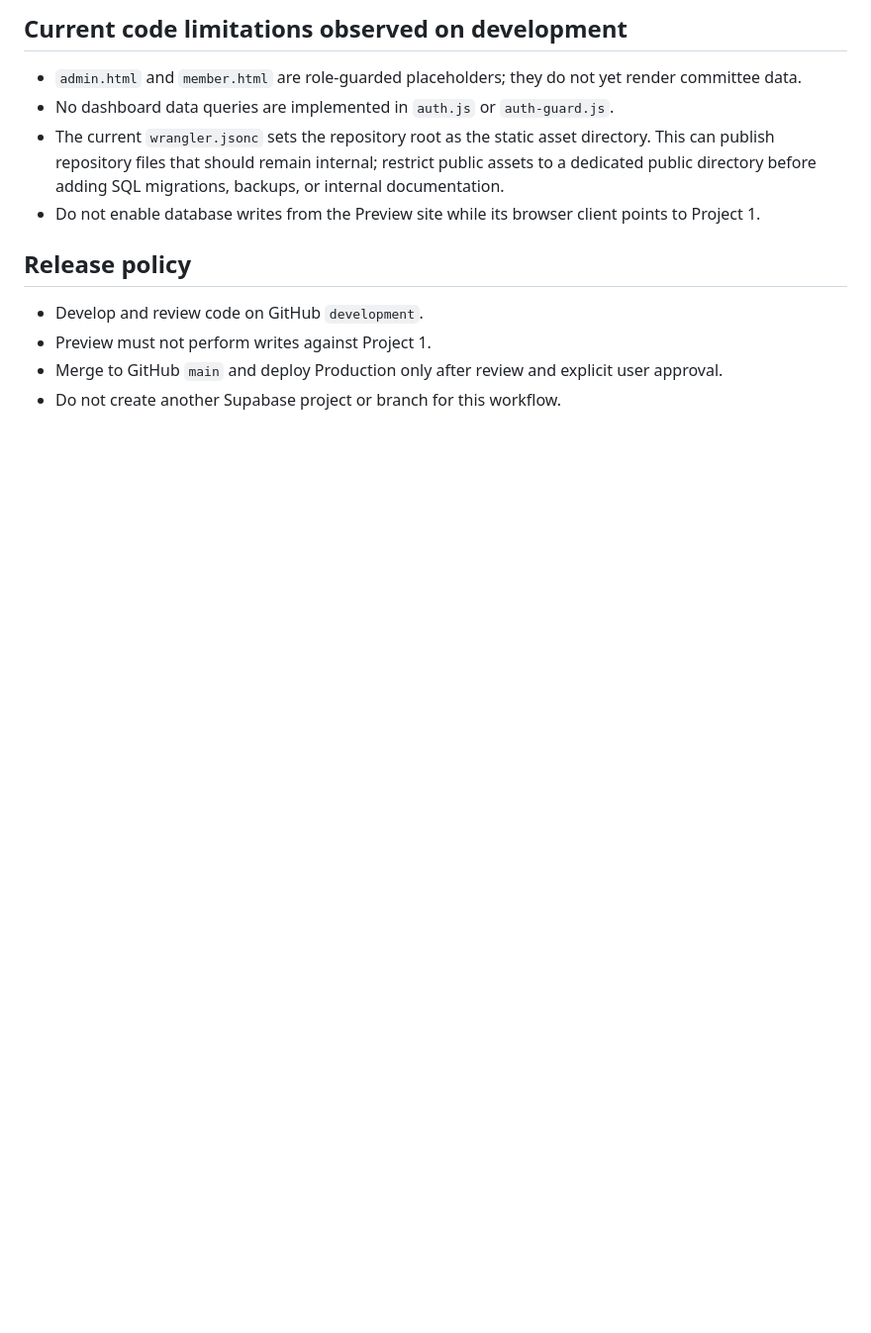
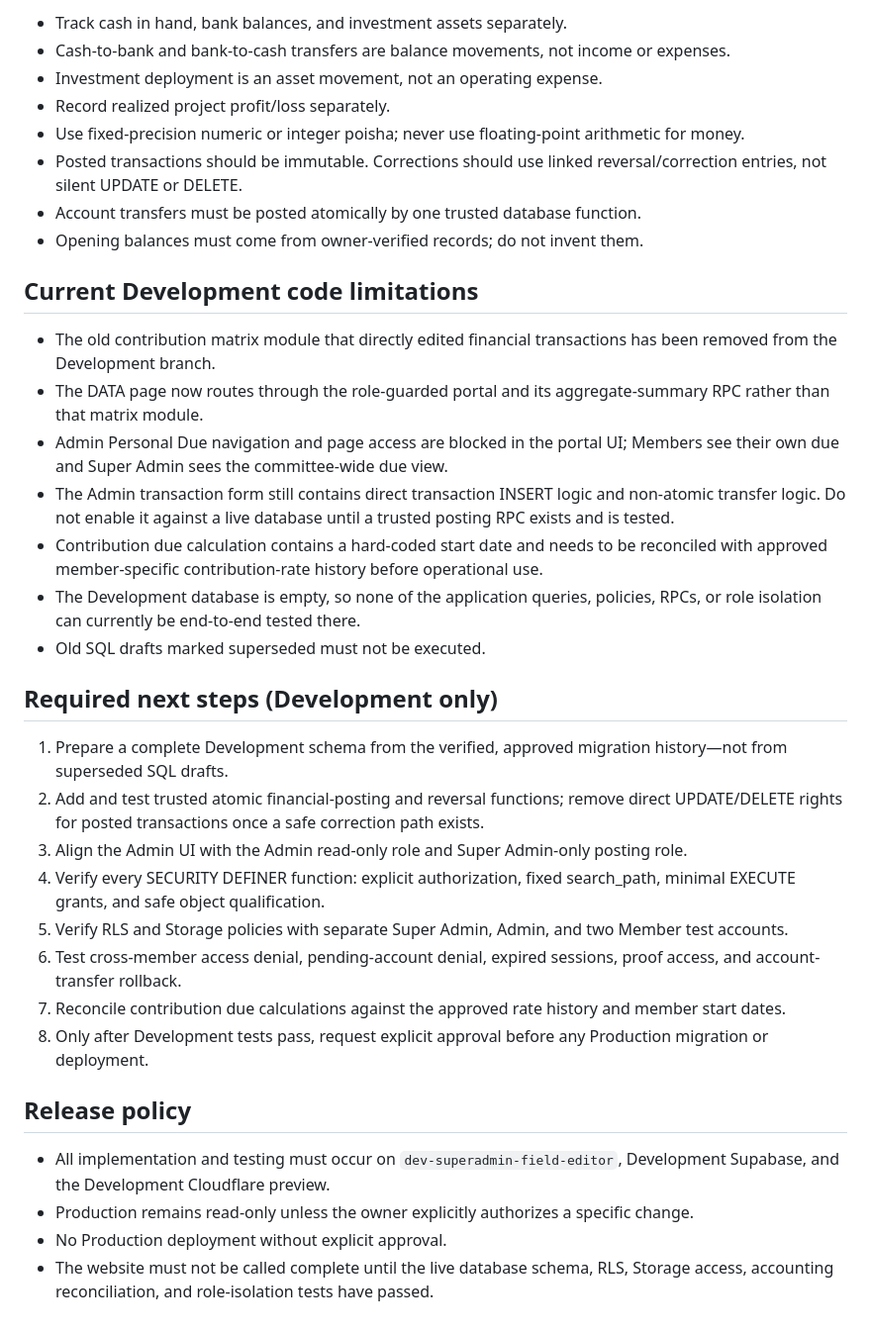
Before and after one commit to sojibislam7659-a11y/Friends-Future-Visions, a Markdown page: SUPABASE_READINESS.md, the part around one of its changes. Shown at 99% size. Drawn GitHub-style; blank space fills up the shorter version.

```diff
--- a/SUPABASE_READINESS.md
+++ b/SUPABASE_READINESS.md
@@ -34,12 +42,37 @@
 
-## Current code limitations observed on development
-- `admin.html` and `member.html` are role-guarded placeholders; they do not yet render committee data.
-- No dashboard data queries are implemented in `auth.js` or `auth-guard.js`.
-- The current `wrangler.jsonc` sets the repository root as the static asset directory. This can publish repository files that should remain internal; restrict public assets to a dedicated public directory before adding SQL migrations, backups, or internal documentation.
-- Do not enable database writes from the Preview site while its browser client points to Project 1.
+- Track cash in hand, bank balances, and investment assets separately.
+- Cash-to-bank and bank-to-cash transfers are balance movements, not income or expenses.
+- Investment deployment is an asset movement, not an operating expense.
+- Record realized project profit/loss separately.
+- Use fixed-precision numeric or integer poisha; never use floating-point arithmetic for money.
+- Posted transactions should be immutable. Corrections should use linked reversal/correction entries, not silent UPDATE or DELETE.
+- Account transfers must be posted atomically by one trusted database function.
+- Opening balances must come from owner-verified records; do not invent them.
+
+## Current Development code limitations
+
+- The old contribution matrix module that directly edited financial transactions has been removed from the Development branch.
+- The DATA page now routes through the role-guarded portal and its aggregate-summary RPC rather than that matrix module.
+- Admin Personal Due navigation and page access are blocked in the portal UI; Members see their own due and Super Admin sees the committee-wide due view.
+- The Admin transaction form still contains direct transaction INSERT logic and non-atomic transfer logic. Do not enable it against a live database until a trusted posting RPC exists and is tested.
+- Contribution due calculation contains a hard-coded start date and needs to be reconciled with approved member-specific contribution-rate history before operational use.
+- The Development database is empty, so none of the application queries, policies, RPCs, or role isolation can currently be end-to-end tested there.
+- Old SQL drafts marked superseded must not be executed.
+
+## Required next steps (Development only)
+
+1. Prepare a complete Development schema from the verified, approved migration history—not from superseded SQL drafts.
+2. Add and test trusted atomic financial-posting and reversal functions; remove direct UPDATE/DELETE rights for posted transactions once a safe correction path exists.
+3. Align the Admin UI with the Admin read-only role and Super Admin-only posting role.
+4. Verify every SECURITY DEFINER function: explicit authorization, fixed search_path, minimal EXECUTE grants, and safe object qualification.
+5. Verify RLS and Storage policies with separate Super Admin, Admin, and two Member test accounts.
+6. Test cross-member access denial, pending-account denial, expired sessions, proof access, and account-transfer rollback.
+7. Reconcile contribution due calculations against the approved rate history and member start dates.
+8. Only after Development tests pass, request explicit approval before any Production migration or deployment.
 
 ## Release policy
-- Develop and review code on GitHub `development`.
-- Preview must not perform writes against Project 1.
-- Merge to GitHub `main` and deploy Production only after review and explicit user approval.
-- Do not create another Supabase project or branch for this workflow.
+
+- All implementation and testing must occur on `dev-superadmin-field-editor`, Development Supabase, and the Development Cloudflare preview.
+- Production remains read-only unless the owner explicitly authorizes a specific change.
+- No Production deployment without explicit approval.
+- The website must not be called complete until the live database schema, RLS, Storage access, accounting reconciliation, and role-isolation tests have passed.
```
Also changed, not shown: other parts of SUPABASE_READINESS.md (+33 -25 lines).
